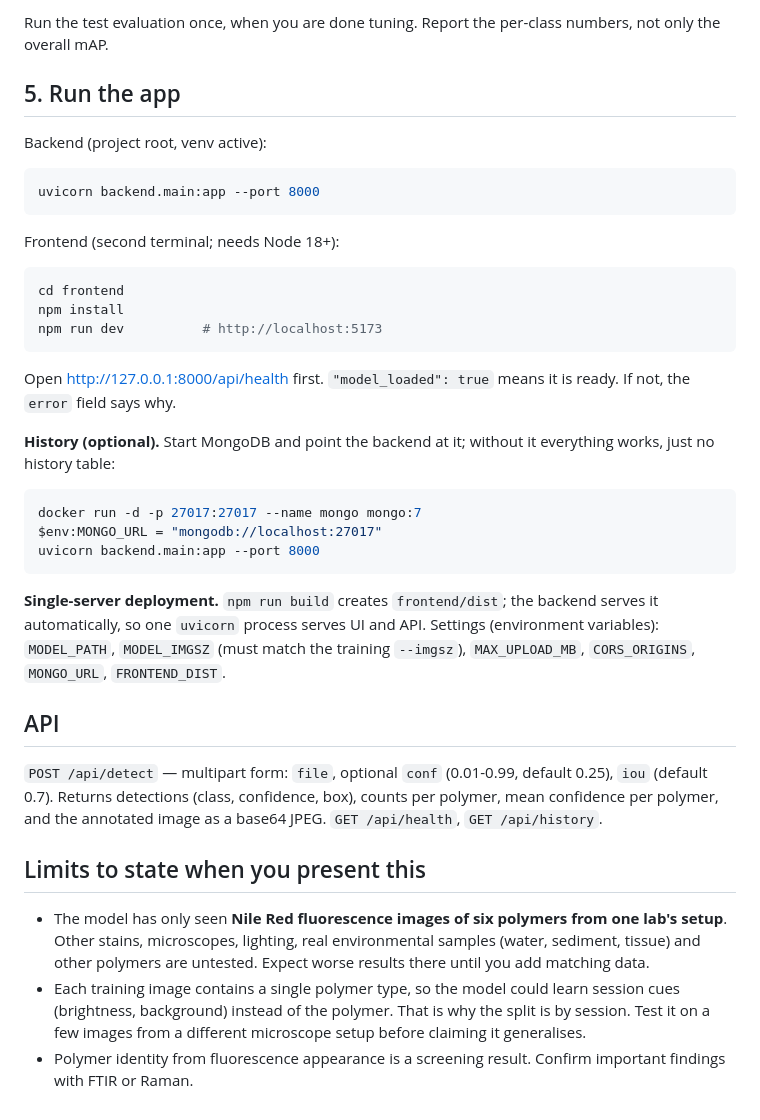
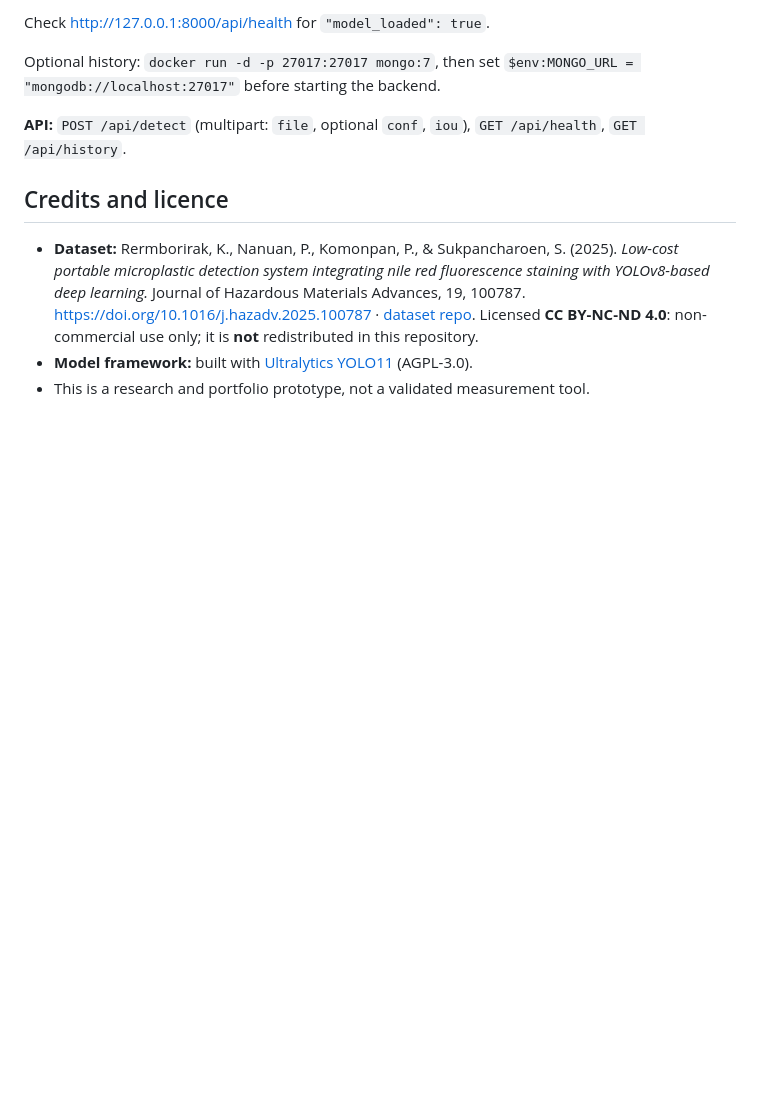
Before and after one commit to pegassis/microplastic-ai-detection, a Markdown page: README.md, the part around one of its changes. GitHub-like rendering; blank space fills up the shorter version.

````diff
--- a/README.md
+++ b/README.md
@@ -80,41 +102,13 @@ python training\evaluate.py     # scores the untouched TEST split -> results\tes
 ```
 
-Run the test evaluation once, when you are done tuning. Report the per-class numbers, not only the overall mAP.
+Check http://127.0.0.1:8000/api/health for `"model_loaded": true`.
 
-## 5. Run the app
+Optional history: `docker run -d -p 27017:27017 mongo:7`, then set `$env:MONGO_URL = "mongodb://localhost:27017"` before starting the backend.
 
-Backend (project root, venv active):
+**API:** `POST /api/detect` (multipart: `file`, optional `conf`, `iou`), `GET /api/health`, `GET /api/history`.
 
-```powershell
-uvicorn backend.main:app --port 8000
-```
+## Credits and licence
 
-Frontend (second terminal; needs Node 18+):
-
-```powershell
-cd frontend
-npm install
-npm run dev          # http://localhost:5173
-```
-
-Open http://127.0.0.1:8000/api/health first. `"model_loaded": true` means it is ready. If not, the `error` field says why.
-
-**History (optional).** Start MongoDB and point the backend at it; without it everything works, just no history table:
-
-```powershell
-docker run -d -p 27017:27017 --name mongo mongo:7
-$env:MONGO_URL = "mongodb://localhost:27017"
-uvicorn backend.main:app --port 8000
-```
-
-**Single-server deployment.** `npm run build` creates `frontend/dist`; the backend serves it automatically, so one `uvicorn` process serves UI and API. Settings (environment variables): `MODEL_PATH`, `MODEL_IMGSZ` (must match the training `--imgsz`), `MAX_UPLOAD_MB`, `CORS_ORIGINS`, `MONGO_URL`, `FRONTEND_DIST`.
-
-## API
-
-`POST /api/detect` — multipart form: `file`, optional `conf` (0.01-0.99, default 0.25), `iou` (default 0.7). Returns detections (class, confidence, box), counts per polymer, mean confidence per polymer, and the annotated image as a base64 JPEG. `GET /api/health`, `GET /api/history`.
-
-## Limits to state when you present this
-
-- The model has only seen **Nile Red fluorescence images of six polymers from one lab's setup**. Other stains, microscopes, lighting, real environmental samples (water, sediment, tissue) and other polymers are untested. Expect worse results there until you add matching data.
-- Each training image contains a single polymer type, so the model could learn session cues (brightness, background) instead of the polymer. That is why the split is by session. Test it on a few images from a different microscope setup before claiming it generalises.
-- Polymer identity from fluorescence appearance is a screening result. Confirm important findings with FTIR or Raman.
+- **Dataset:** Rermborirak, K., Nanuan, P., Komonpan, P., & Sukpancharoen, S. (2025). *Low-cost portable microplastic detection system integrating nile red fluorescence staining with YOLOv8-based deep learning.* Journal of Hazardous Materials Advances, 19, 100787. https://doi.org/10.1016/j.hazadv.2025.100787 · [dataset repo](https://github.com/sombsuk/dataset_microplastic). Licensed **CC BY-NC-ND 4.0**: non-commercial use only; it is **not** redistributed in this repository.
+- **Model framework:** built with [Ultralytics YOLO11](https://github.com/ultralytics/ultralytics) (AGPL-3.0).
+- This is a research and portfolio prototype, not a validated measurement tool.
````
Also changed, not shown: other parts of README.md (+66 -44 lines), docs/Screenshot1.png (added), docs/screenshot-pet.png (added), docs/screenshot-pet2.png (added), docs/screenshot.png (added).
